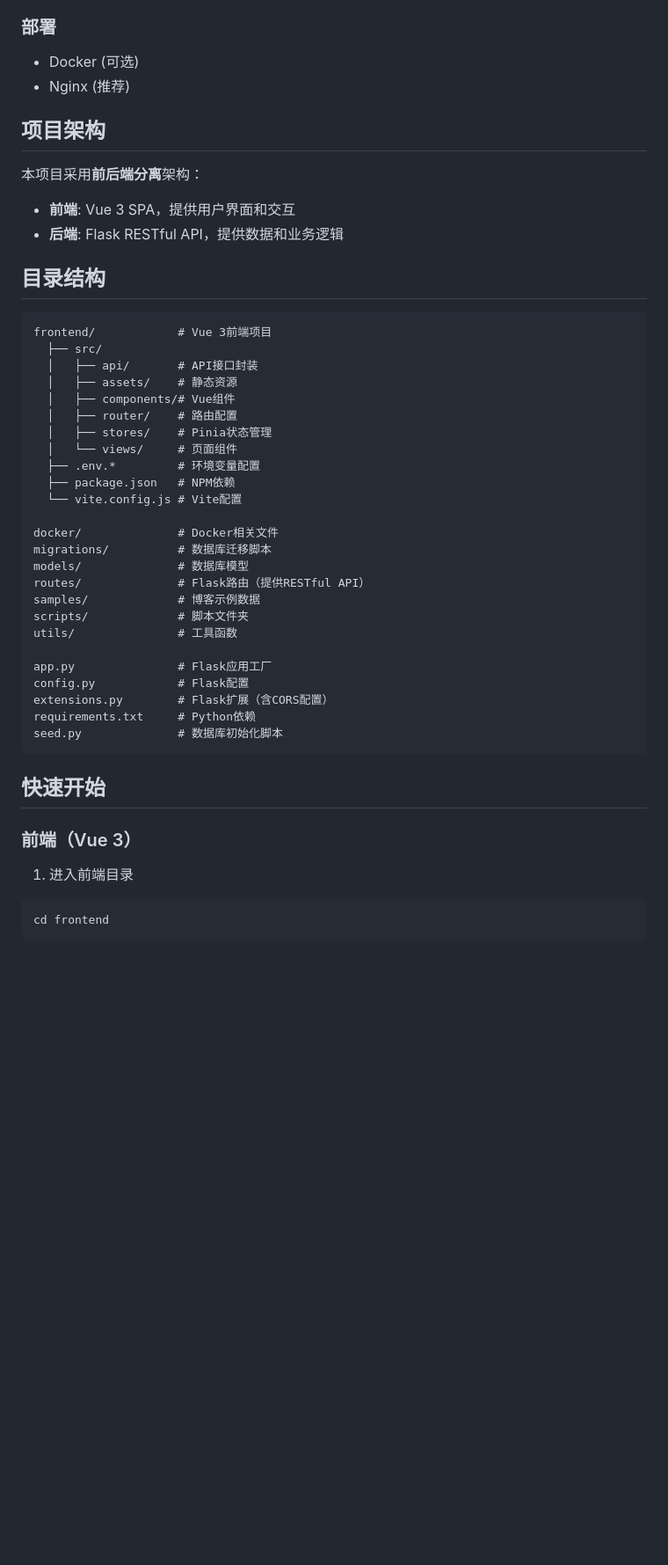
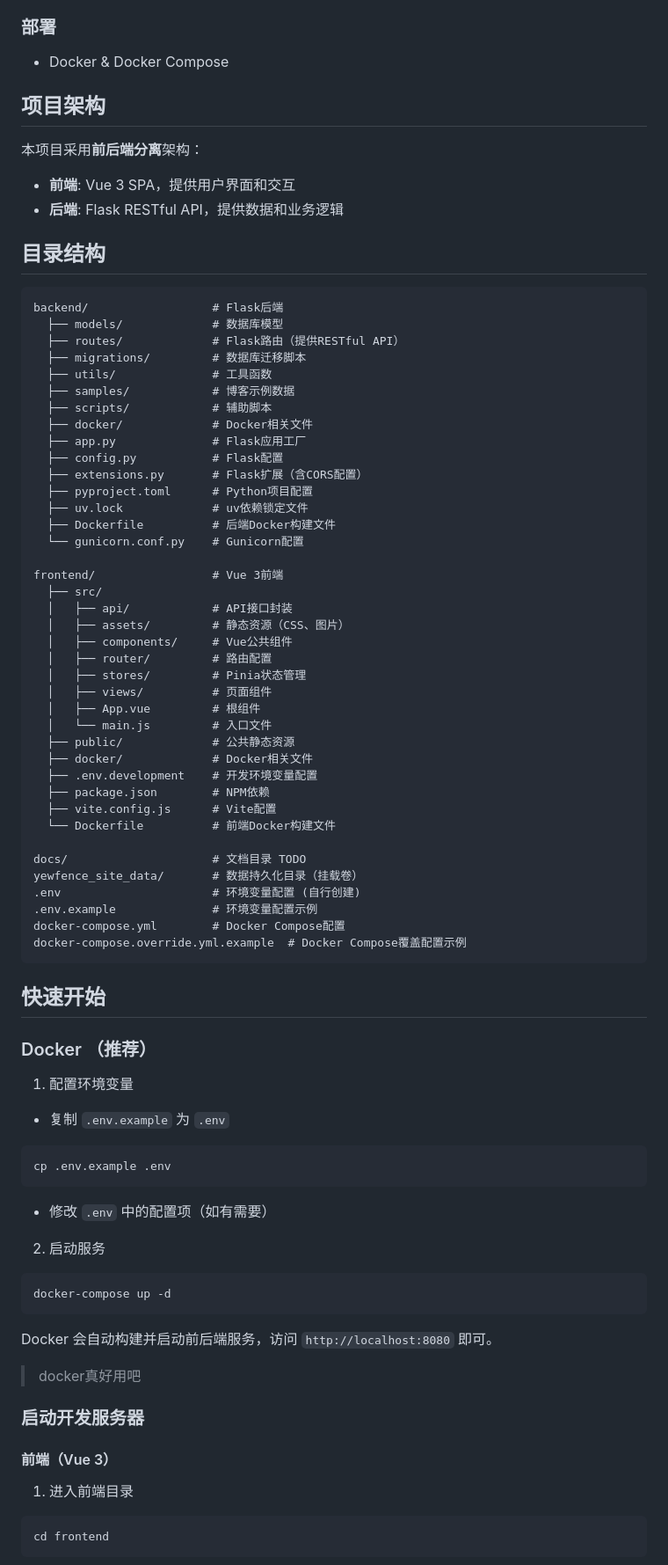
Before and after one commit to YewFence/YewFenceSite, a Markdown page: README.md, the part around one of its changes. Shown at 88% size. GitHub-like rendering; blank space fills up the shorter version.

````diff
--- a/README.md
+++ b/README.md
@@ -28,8 +39,7 @@
 - Markdown渲染
 
 ### 部署
-- Docker (可选)
-- Nginx (推荐)
+- Docker & Docker Compose
 
 ## 项目架构
 
@@ -41,36 +51,67 @@
 ## 目录结构
 
 ```
-frontend/            # Vue 3前端项目
+backend/                  # Flask后端
+  ├── models/             # 数据库模型
+  ├── routes/             # Flask路由（提供RESTful API）
+  ├── migrations/         # 数据库迁移脚本
+  ├── utils/              # 工具函数
+  ├── samples/            # 博客示例数据
+  ├── scripts/            # 辅助脚本
+  ├── docker/             # Docker相关文件
+  ├── app.py              # Flask应用工厂
+  ├── config.py           # Flask配置
+  ├── extensions.py       # Flask扩展（含CORS配置）
+  ├── pyproject.toml      # Python项目配置
+  ├── uv.lock             # uv依赖锁定文件
+  ├── Dockerfile          # 后端Docker构建文件
+  └── gunicorn.conf.py    # Gunicorn配置
+
+frontend/                 # Vue 3前端
   ├── src/
-  │   ├── api/       # API接口封装
-  │   ├── assets/    # 静态资源
-  │   ├── components/# Vue组件
-  │   ├── router/    # 路由配置
-  │   ├── stores/    # Pinia状态管理
-  │   └── views/     # 页面组件
-  ├── .env.*         # 环境变量配置
-  ├── package.json   # NPM依赖
-  └── vite.config.js # Vite配置
+  │   ├── api/            # API接口封装
+  │   ├── assets/         # 静态资源（CSS、图片）
+  │   ├── components/     # Vue公共组件
+  │   ├── router/         # 路由配置
+  │   ├── stores/         # Pinia状态管理
+  │   ├── views/          # 页面组件
+  │   ├── App.vue         # 根组件
+  │   └── main.js         # 入口文件
+  ├── public/             # 公共静态资源
+  ├── docker/             # Docker相关文件
+  ├── .env.development    # 开发环境变量配置
+  ├── package.json        # NPM依赖
+  ├── vite.config.js      # Vite配置
+  └── Dockerfile          # 前端Docker构建文件
 
-docker/              # Docker相关文件
-migrations/          # 数据库迁移脚本
-models/              # 数据库模型
-routes/              # Flask路由（提供RESTful API）
-samples/             # 博客示例数据
-scripts/             # 脚本文件夹
-utils/               # 工具函数
-
-app.py               # Flask应用工厂
-config.py            # Flask配置
-extensions.py        # Flask扩展（含CORS配置）
-requirements.txt     # Python依赖
-seed.py              # 数据库初始化脚本
+docs/                     # 文档目录 TODO
+yewfence_site_data/       # 数据持久化目录（挂载卷）
+.env                      # 环境变量配置 (自行创建)
+.env.example              # 环境变量配置示例
+docker-compose.yml        # Docker Compose配置
+docker-compose.override.yml.example  # Docker Compose覆盖配置示例
 ```
 
 ## 快速开始
 
-### 前端（Vue 3）
+### Docker （推荐）
+
+1. 配置环境变量
+- 复制 `.env.example` 为 `.env`
+```bash
+cp .env.example .env
+```
+- 修改 `.env` 中的配置项（如有需要）
+2. 启动服务
+```bash
+docker-compose up -d
+```
+
+Docker 会自动构建并启动前后端服务，访问 `http://localhost:8080` 即可。
+> docker真好用吧
+
+### 启动开发服务器
+#### 前端（Vue 3）
 
 1) 进入前端目录
 ```bash
````
Also changed, not shown: other parts of README.md (+65 -191 lines), frontend/README.md (deleted, +0 -133 lines).
